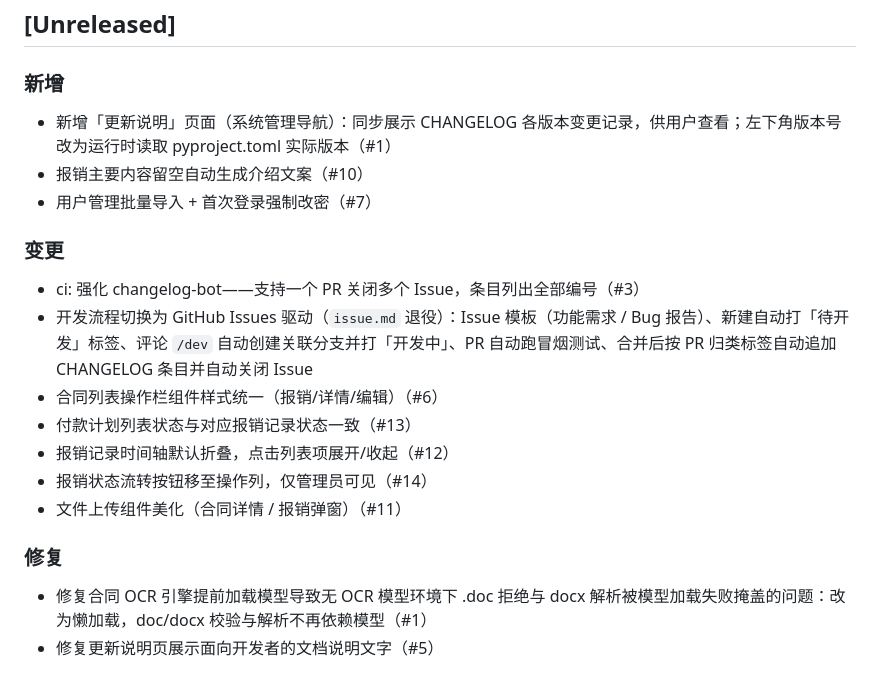
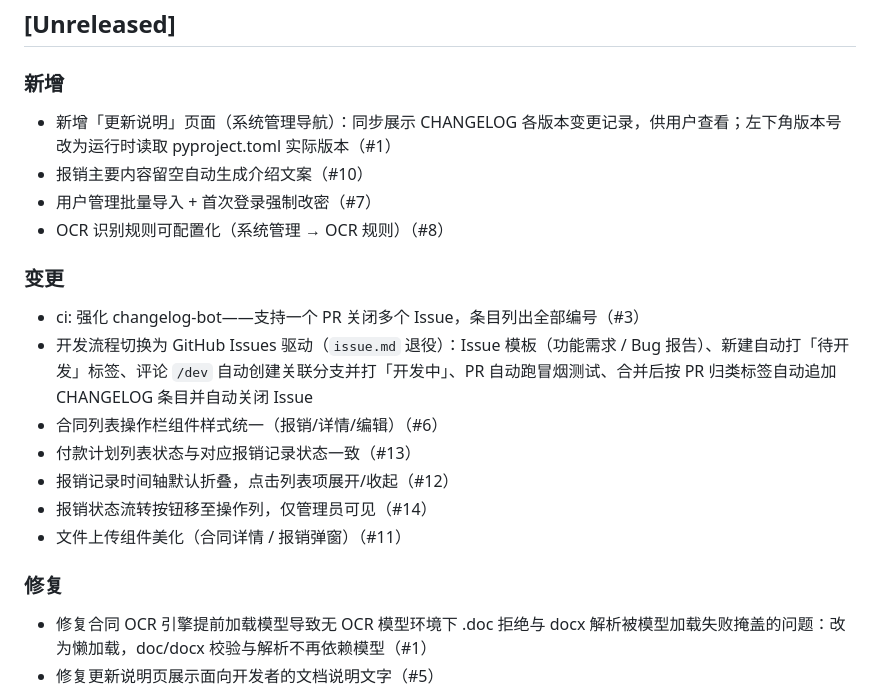
Before and after one commit to timmycheng/BillHub, a Markdown page: CHANGELOG.md, the part around the change. Rendered like a GitHub page.

Commit message:
chore(changelog): 自动追加 PR #28 条目

```diff
--- a/CHANGELOG.md
+++ b/CHANGELOG.md
@@ -22,11 +22,14 @@ BillHub（原 WZBill）——合同 / 发票 / 审批 / 报销一体化处理平
 
 
 
+
 - 新增「更新说明」页面（系统管理导航）：同步展示 CHANGELOG 各版本变更记录，供用户查看；左下角版本号改为运行时读取 pyproject.toml 实际版本（#1）
 - 报销主要内容留空自动生成介绍文案（#10）
 - 用户管理批量导入 + 首次登录强制改密（#7）
+- OCR 识别规则可配置化（系统管理 → OCR 规则）（#8）
 
 ### 变更
+
 
 
 
@@ -47,6 +50,7 @@ BillHub（原 WZBill）——合同 / 发票 / 审批 / 报销一体化处理平
 - 文件上传组件美化（合同详情 / 报销弹窗）（#11）
 
 ### 修复
+
 
 
 
```
